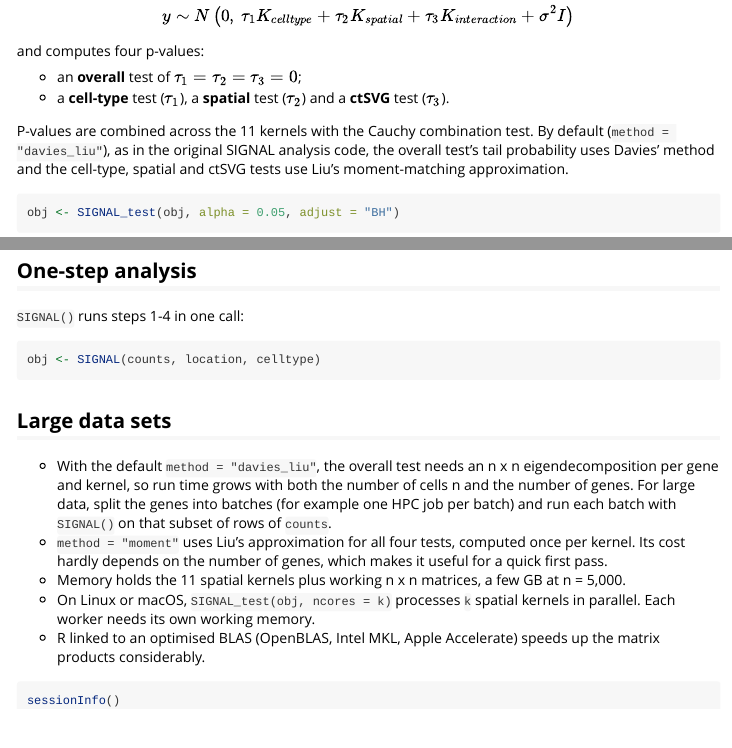
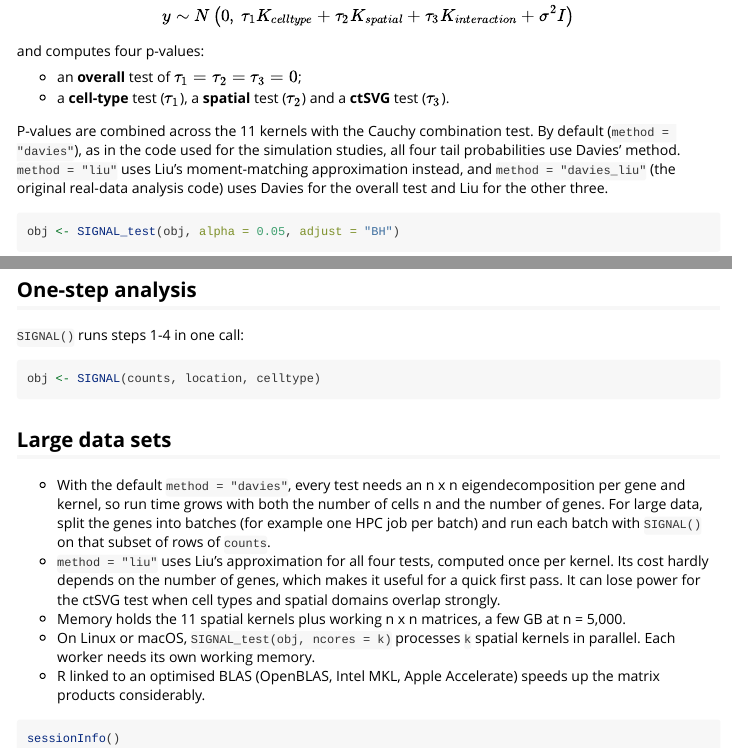
Before and after one commit to TingtHou/SIGNAL, an R Markdown document (vignettes/SIGNAL.Rmd): the page in a window 1100 px wide, from 2110 px down, and a second part further down, joined at a grey line. Rendered offline with R 4.5, knitr and Pandoc, with nearby package versions; some code elsewhere in the file could not run offline; long lines of code are wrapped.

Commit message:
Make Davies the default tail method; add liu option
method is now one of "davies" (default, Davies for all four tests, as in
the simulation code), "liu" (Liu's approximation from trace moments,
formerly "moment") or "davies_liu" (the original real-data code).

Co-Authored-By: Claude Opus 5.5 <noreply@anthropic.com>

````diff
--- a/R/SIGNAL.R
+++ b/R/SIGNAL.R
@@ -221,7 +219,7 @@ SIGNAL_kernel <- function(object, kernels = NULL, basis_number = 4,
 #'   described in [SIGNAL_classify()].
 #' @export
 SIGNAL_test <- function(object, alpha = 0.05, adjust = "BH",
-                        method = c("davies_liu", "davies", "moment", "eigen"), ncores = 1, verbose = TRUE) {
+                        method = c("davies", "liu", "davies_liu"), ncores = 1, verbose = TRUE) {
   method <- match.arg(method)
   .check_ready(object)
   Y <- object@gene_expression
@@ -314,7 +312,7 @@ SIGNAL_classify <- function(x, alpha = 0.05, adjust = "BH") {
 #' @return The object with `celltype_result`, a genes x cell-types matrix of
 #'   Cauchy-combined p-values, filled in.
 #' @export
-SIGNAL_celltype <- function(object, genes = NULL, method = c("davies_liu", "davies", "moment", "eigen"),
+SIGNAL_celltype <- function(object, genes = NULL, method = c("davies", "liu", "davies_liu"),
                             ncores = 1, verbose = TRUE) {
   method <- match.arg(method)
   .check_ready(object)
@@ -374,7 +372,7 @@ SIGNAL <- function(counts, location, celltype, kernels = NULL,
                    percentage_cell = 0.1, min_total_counts = 10,
                    transform = c("rank", "impute"), n_imp = 10,
                    alpha = 0.05, adjust = "BH",
-                   method = c("davies_liu", "davies", "moment", "eigen"), ncores = 1, seed = NULL,
+                   method = c("davies", "liu", "davies_liu"), ncores = 1, seed = NULL,
                    project = "SIGNAL", verbose = TRUE) {
   obj <- createSIGNALobject(counts, location, celltype, project = project)
   obj <- SIGNAL_preprocess(obj, filter = filter, min_cells = min_cells,
--- a/R/engine.R
+++ b/R/engine.R
@@ -148,7 +148,7 @@
 # (rows of Y) with one kernel list (last kernel = identity).
 # Returns a G x (1 + length(test_index)) matrix of p-values.
 .signal_engine <- function(Y, Klist, test_index = 1:3,
-                           method = c("davies_liu", "davies", "moment", "eigen")) {
+                           method = c("davies", "liu", "davies_liu", "eigen")) {
   method <- match.arg(method)
   # Tail probability used with per-gene eigenvalues: overall test, component tests
   overall_tail <- if (method %in% c("davies_liu", "davies")) .davies_eigen else .liu_eigen
@@ -175,7 +175,7 @@
   r <- rowSums(tau[, effects, drop = FALSE]) / tau[, m]
   B <- Reduce(`+`, Q[effects])
   D <- Q[[m]]
-  if (method == "moment") {
+  if (method == "liu") {
     out[, 1] <- .overall_pvalue_moment(r, .overall_moments(B, D))
   } else {
     out[, 1] <- vapply(seq_len(G), function(g) {
@@ -191,7 +191,7 @@
     Cnull_inv <- tryCatch(solve(C[null_set, null_set]), error = function(e) NULL)
     if (is.null(Cnull_inv)) next
     tau0 <- U[, null_set, drop = FALSE] %*% t(Cnull_inv)
-    if (method %in% c("moment", "davies_liu")) {
+    if (method %in% c("liu", "davies_liu")) {
       mo <- .component_moments(Q[[k]], Klist[null_set])
       p <- .component_pvalue_moment(tau[, k], tau0, mo)
       if (method == "davies_liu") {
--- a/vignettes/SIGNAL.Rmd
+++ b/vignettes/SIGNAL.Rmd
@@ -110,9 +110,11 @@ and computes four p-values:
   **ctSVG** test ($\tau_3$).
 
 P-values are combined across the 11 kernels with the Cauchy combination test.
-By default (`method = "davies_liu"`), as in the original SIGNAL analysis code,
-the overall test's tail probability uses Davies' method and the cell-type,
-spatial and ctSVG tests use Liu's moment-matching approximation.
+By default (`method = "davies"`), as in the code used for the simulation
+studies, all four tail probabilities use Davies' method. `method = "liu"` uses
+Liu's moment-matching approximation instead, and `method = "davies_liu"` (the
+original real-data analysis code) uses Davies for the overall test and Liu for
+the other three.
 
 ```{r}
 obj <- SIGNAL_test(obj, alpha = 0.05, adjust = "BH")
@@ -185,14 +187,15 @@ obj <- SIGNAL(counts, location, celltype)
 
 ## Large data sets
 
-* With the default `method = "davies_liu"`, the overall test needs an n x n
+* With the default `method = "davies"`, every test needs an n x n
   eigendecomposition per gene and kernel, so run time grows with both the
   number of cells n and the number of genes. For large data, split the genes
   into batches (for example one HPC job per batch) and run each batch with
   `SIGNAL()` on that subset of rows of `counts`.
-* `method = "moment"` uses Liu's approximation for all four tests, computed
+* `method = "liu"` uses Liu's approximation for all four tests, computed
   once per kernel. Its cost hardly depends on the number of genes, which makes
-  it useful for a quick first pass.
+  it useful for a quick first pass. It can lose power for the ctSVG test when
+  cell types and spatial domains overlap strongly.
 * Memory holds the 11 spatial kernels plus working n x n matrices, a few GB at
   n = 5,000.
 * On Linux or macOS, `SIGNAL_test(obj, ncores = k)` processes `k` spatial
````
Also changed, not shown: R/SIGNAL.R (26 more changed lines), R/engine.R (20 more changed lines), 4 other files.
